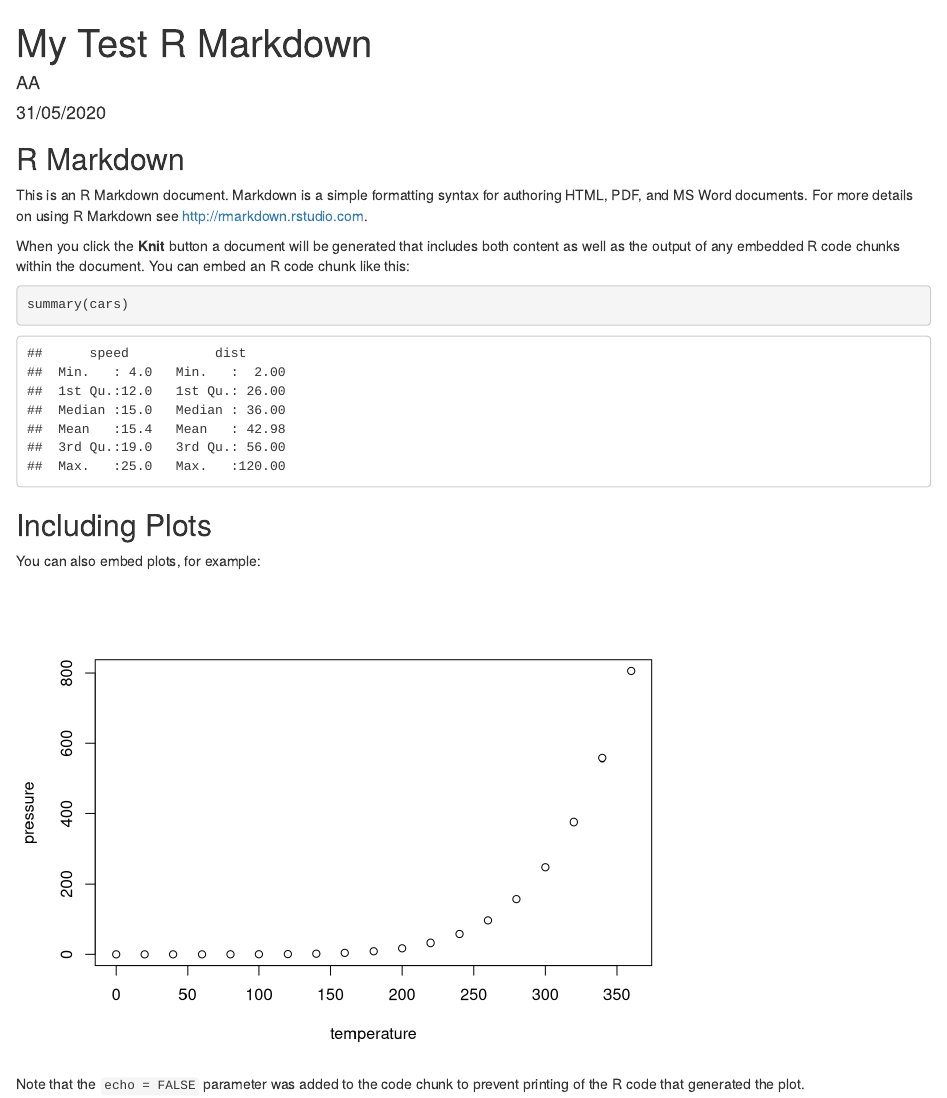
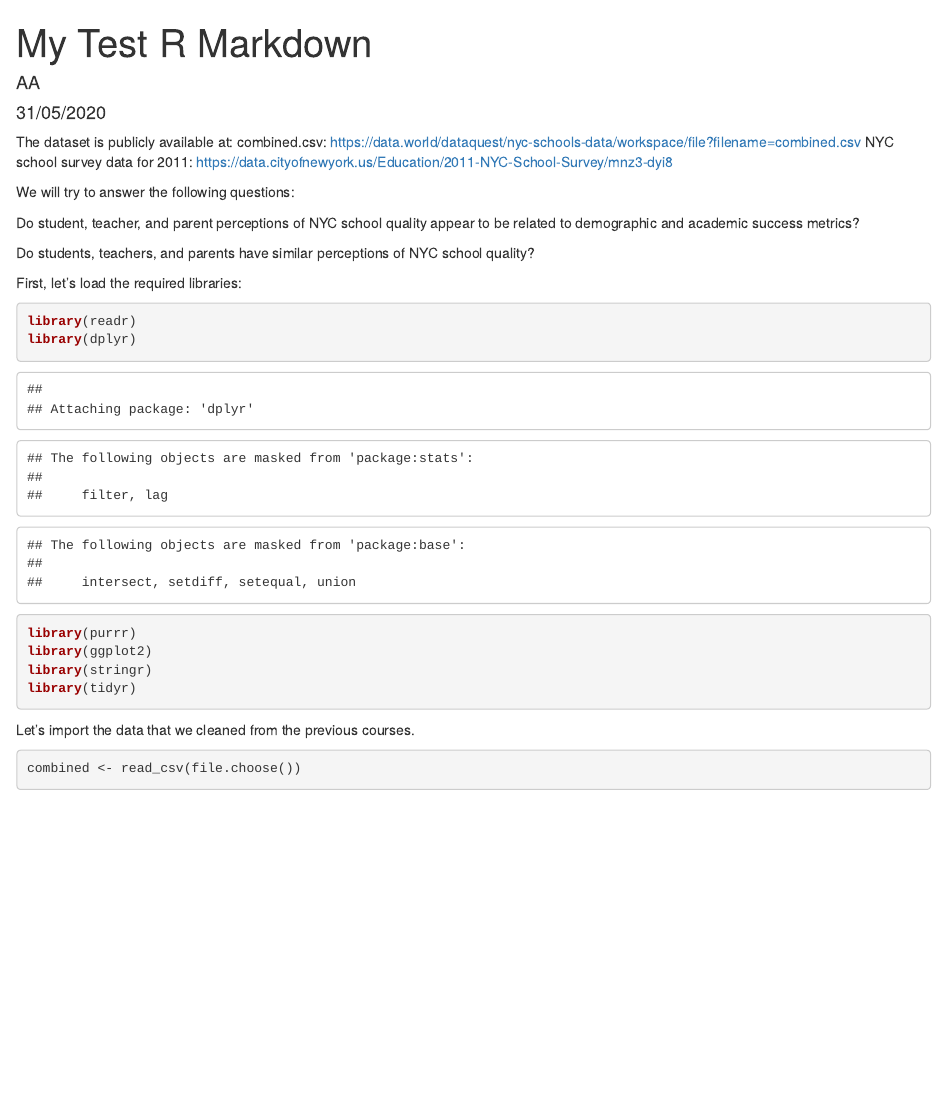
Before and after one commit to cinnamonpug/NYC-Schools-Perceptions, an R Markdown document (TestRMarkdown.Rmd): the page in a window 1100 px wide, from its top. Rendered offline with R 4.5, knitr and Pandoc, with nearby package versions; some code elsewhere in the file could not run offline.

Commit message:
testing my code in rmd

````diff
--- a/TestRMarkdown.Rmd
+++ b/TestRMarkdown.Rmd
@@ -6,27 +6,34 @@ output:
   html_document:
     keep_md: yes
 ---
+The dataset is publicly available at:
+combined.csv: https://data.world/dataquest/nyc-schools-data/workspace/file?filename=combined.csv
+NYC school survey data for 2011: https://data.cityofnewyork.us/Education/2011-NYC-School-Survey/mnz3-dyi8
 
-```{r setup, include=FALSE}
-knitr::opts_chunk$set(echo = TRUE)
+We will try to answer the following questions:
+
+Do student, teacher, and parent perceptions of NYC school quality appear to be related to demographic and academic success metrics?
+
+Do students, teachers, and parents have similar perceptions of NYC school quality?
+
+
+First, let's load the required libraries:
+
+```{r}
+library(readr)
+library(dplyr)
+library(purrr)
+library(ggplot2)
+library(stringr)
+library(tidyr)
+
 ```
 
-## R Markdown
 
-This is an R Markdown document. Markdown is a simple formatting syntax for authoring HTML, PDF, and MS Word documents. For more details on using R Markdown see <http://rmarkdown.rstudio.com>.
 
-When you click the **Knit** button a document will be generated that includes both content as well as the output of any embedded R code chunks within the document. You can embed an R code chunk like this:
+Let's import the data that we cleaned from the previous courses.
 
-```{r cars}
-summary(cars)
+```{r}
+combined <- read_csv(file.choose())
+
 ```
-
-## Including Plots
-
-You can also embed plots, for example:
-
-```{r pressure, echo=FALSE}
-plot(pressure)
-```
-
-Note that the `echo = FALSE` parameter was added to the code chunk to prevent printing of the R code that generated the plot.
````
